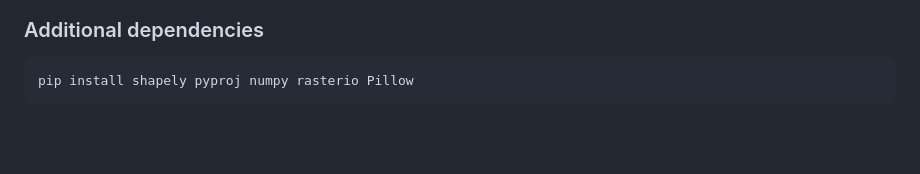
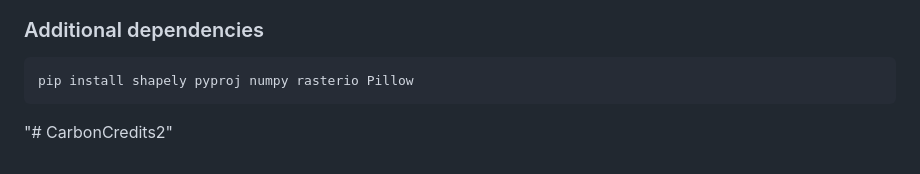
Before and after one commit to FinalYearProject-CarbonCredits/CarbonCredits, a Markdown page: README.md, the part around the change. Rendered like a GitHub page; blank space fills up the shorter version.

````diff
--- a/README.md
+++ b/README.md
@@ -142,3 +142,6 @@ python scripts/validate_gedi.py --bbox 72.9 19.2 73.0 19.25
 ```bash
 pip install shapely pyproj numpy rasterio Pillow
 ```
+
+
+"# CarbonCredits2"
````
